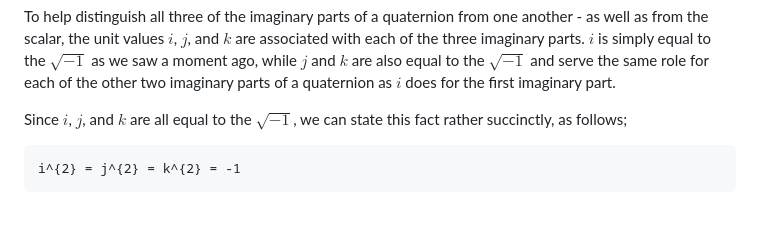
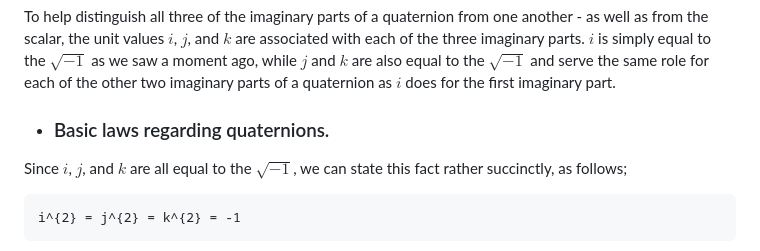
Before and after one commit to c-sanders/Quaternion, a Markdown page: README.md, the part around the change. GitHub-like rendering; blank space fills up the shorter version.

```diff
--- a/README.md
+++ b/README.md
@@ -34,6 +34,9 @@ from the scalar, the unit values $i$, $j$, and $k$ are associated with each of t
 imaginary parts. $i$ is simply equal to the $\sqrt{-1}$ as we saw a moment ago, while $j$ and $k$
 are also equal to the $\sqrt{-1}$ and serve the same role for each of the other two imaginary
 parts of a quaternion as $i$ does for the first imaginary part.
+
+
+* ### Basic laws regarding quaternions.
 
 Since $i$, $j$, and $k$ are all equal to the $\sqrt{-1}$, we can state this
 fact rather succinctly, as follows;
```
